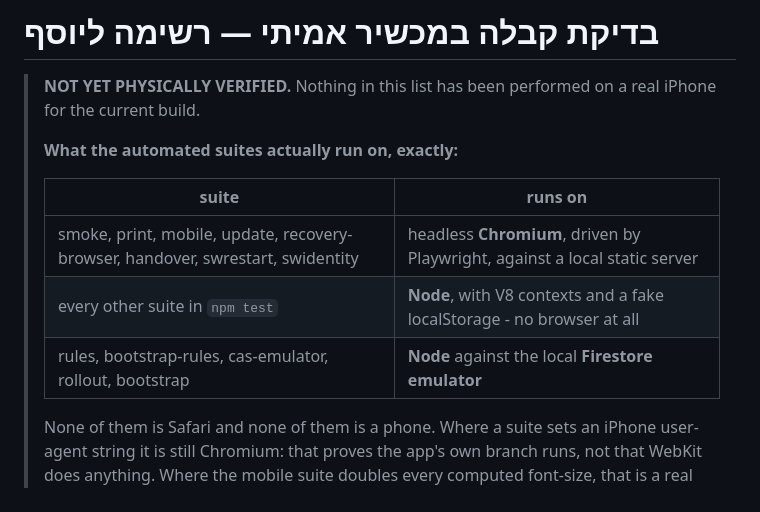
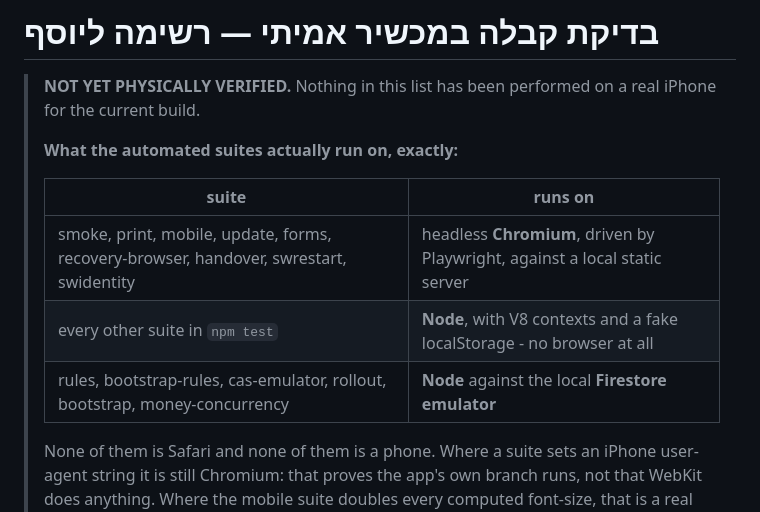
Before and after one commit to yoseffarkad1-eng/farkad, a Markdown page: docs/iphone-acceptance.md, the part around the change. Drawn GitHub-style.

Commit message:
The acceptance list names every suite that actually runs
forms - the advance and correction forms driven in real Chromium - was added
this workstream and was missing from the table that says what each suite runs
on, and money-concurrency was missing from the emulator row. That table is the
one place this repository states what physical coverage is NOT, so a suite it
does not name is a suite whose limits nobody has been told.

Co-Authored-By: Claude Opus 5 <noreply@anthropic.com>
Claude-Session: https://claude.ai/code/session_01Ge94p6ZLpPBqUHR8mpTcXA

```diff
--- a/docs/iphone-acceptance.md
+++ b/docs/iphone-acceptance.md
@@ -7,9 +7,9 @@
 >
 > | suite | runs on |
 > |---|---|
-> | smoke, print, mobile, update, recovery-browser, handover, swrestart, swidentity | headless **Chromium**, driven by Playwright, against a local static server |
+> | smoke, print, mobile, update, forms, recovery-browser, handover, swrestart, swidentity | headless **Chromium**, driven by Playwright, against a local static server |
 > | every other suite in `npm test` | **Node**, with V8 contexts and a fake localStorage - no browser at all |
-> | rules, bootstrap-rules, cas-emulator, rollout, bootstrap | **Node** against the local **Firestore emulator** |
+> | rules, bootstrap-rules, cas-emulator, rollout, bootstrap, money-concurrency | **Node** against the local **Firestore emulator** |
 >
 > None of them is Safari and none of them is a phone. Where a suite sets an iPhone
 > user-agent string it is still Chromium: that proves the app's own branch runs, not that
```
